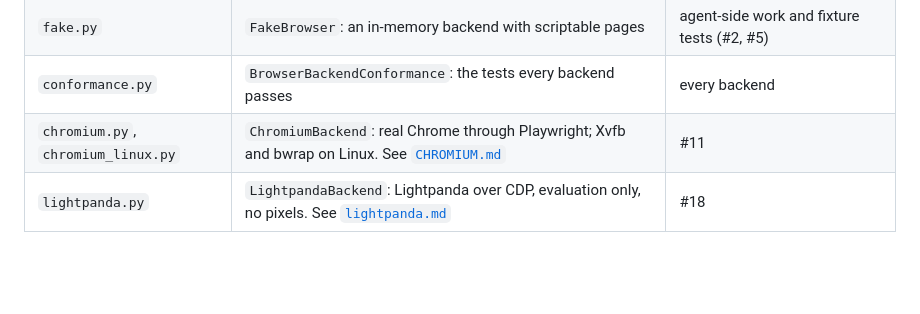
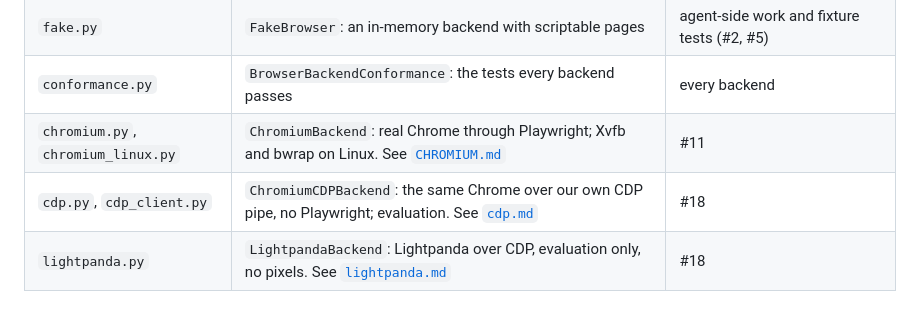
Before and after one commit to adtyavrdhn/montybot, a Markdown page: montybot/browser/README.md, the part around the change. GitHub-like rendering; blank space fills up the shorter version.

Commit message:
cdp.md: the CDP backend and its evaluation, beside Playwright and Servo

```diff
--- a/montybot/browser/README.md
+++ b/montybot/browser/README.md
@@ -15,6 +15,7 @@ the source of truth and this page is the map.
 | `fake.py` | `FakeBrowser`: an in-memory backend with scriptable pages | agent-side work and fixture tests (#2, #5) |
 | `conformance.py` | `BrowserBackendConformance`: the tests every backend passes | every backend |
 | `chromium.py`, `chromium_linux.py` | `ChromiumBackend`: real Chrome through Playwright; Xvfb and bwrap on Linux. See [`CHROMIUM.md`](CHROMIUM.md) | #11 |
+| `cdp.py`, `cdp_client.py` | `ChromiumCDPBackend`: the same Chrome over our own CDP pipe, no Playwright; evaluation. See [`cdp.md`](cdp.md) | #18 |
 | `lightpanda.py` | `LightpandaBackend`: Lightpanda over CDP, evaluation only, no pixels. See [`lightpanda.md`](lightpanda.md) | #18 |
 
 ## `BrowserBackend`
```
Also changed, not shown: montybot/browser/cdp.md (added, +183 -0 lines).
